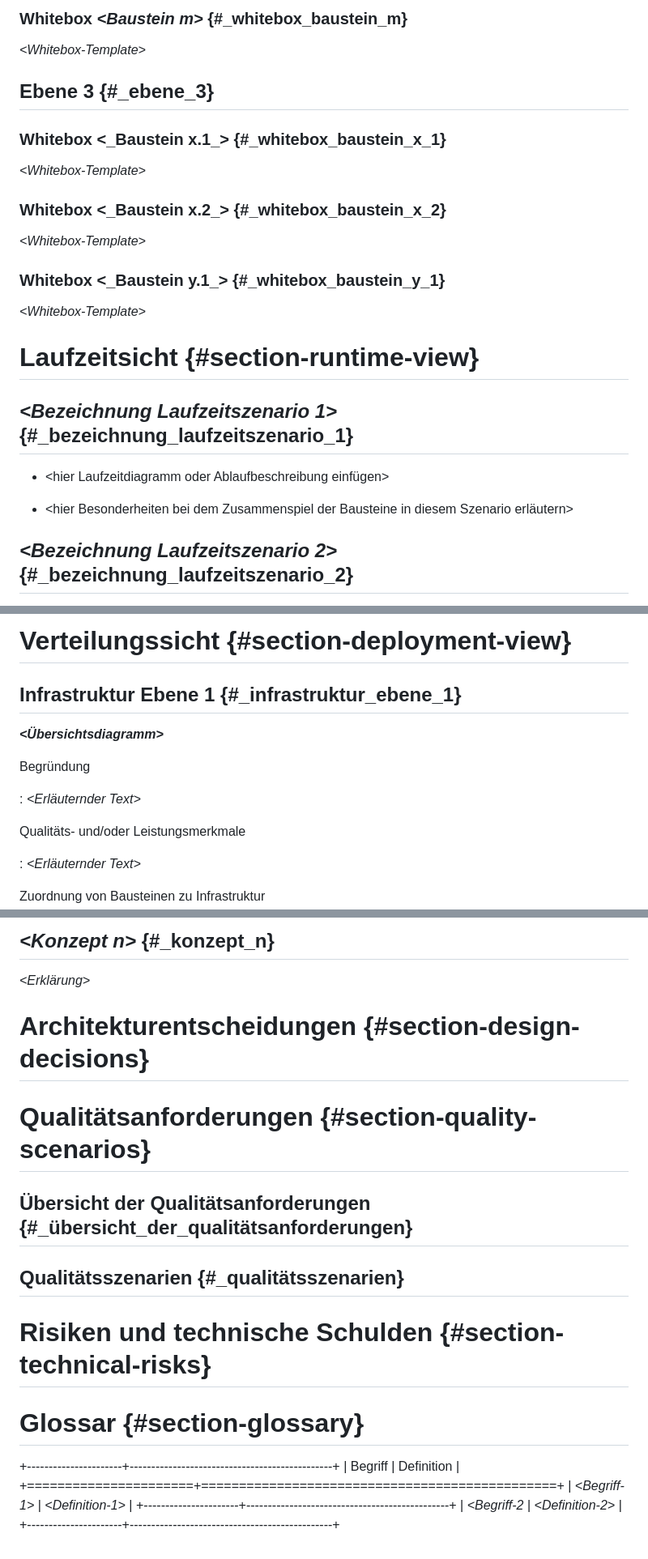
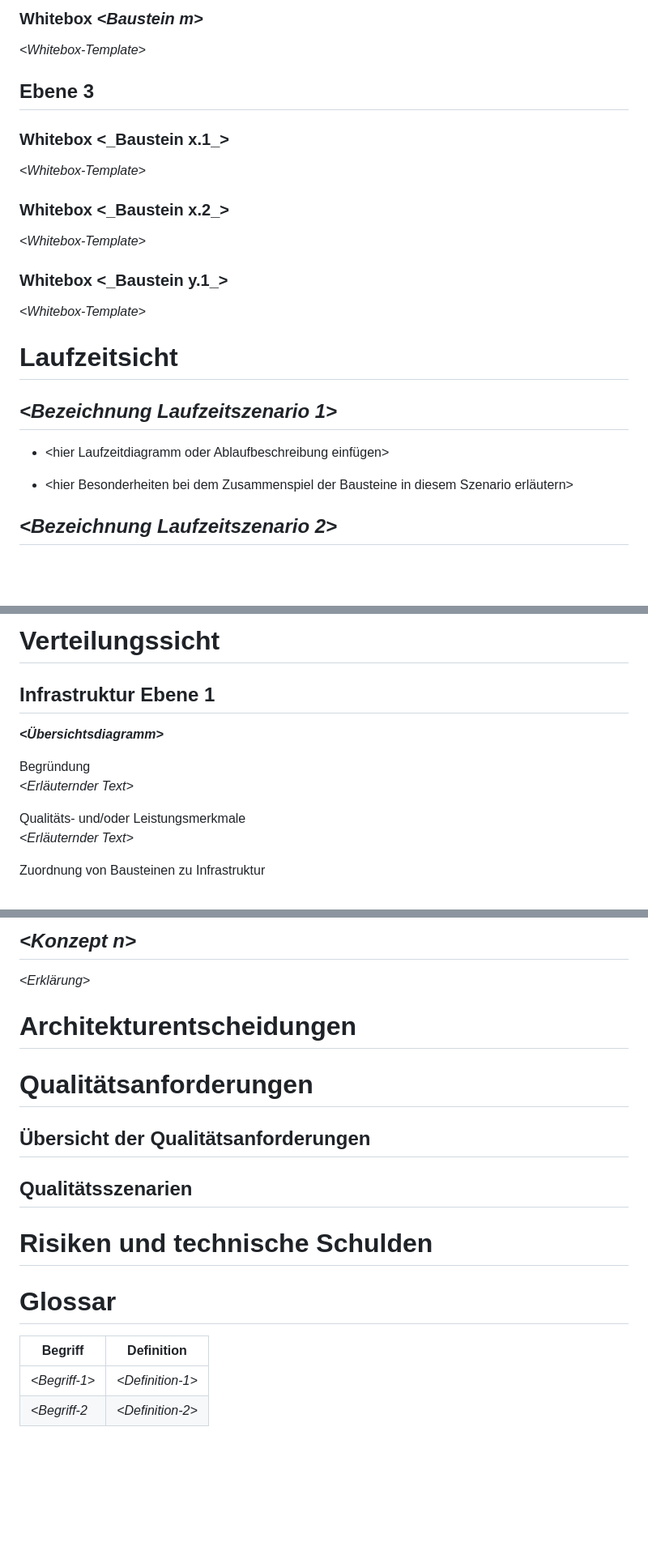
Before and after one commit to Fiusa21/eVisitenkarte, a Markdown page: Documentation.md, 3 parts joined by grey strips. Shown: that part at 81% size. Drawn GitHub-style; blank space fills up the shorter version.

```diff
--- a/Documentation.md
+++ b/Documentation.md
@@ -106,30 +100,30 @@ Wichtige Schnittstellen
 
-### Whitebox *\<Baustein m\>* {#_whitebox_baustein_m}
+### Whitebox *\<Baustein m\>*
 
 *\<Whitebox-Template\>*
 
-## Ebene 3 {#_ebene_3}
+## Ebene 3
 
-### Whitebox \<\_Baustein x.1\_\> {#_whitebox_baustein_x_1}
+### Whitebox \<\_Baustein x.1\_\>
 
 *\<Whitebox-Template\>*
 
-### Whitebox \<\_Baustein x.2\_\> {#_whitebox_baustein_x_2}
+### Whitebox \<\_Baustein x.2\_\>
 
 *\<Whitebox-Template\>*
 
-### Whitebox \<\_Baustein y.1\_\> {#_whitebox_baustein_y_1}
+### Whitebox \<\_Baustein y.1\_\>
 
 *\<Whitebox-Template\>*
 
-# Laufzeitsicht {#section-runtime-view}
+# Laufzeitsicht
 
-## *\<Bezeichnung Laufzeitszenario 1\>* {#_bezeichnung_laufzeitszenario_1}
+## *\<Bezeichnung Laufzeitszenario 1\>*
 
 - \<hier Laufzeitdiagramm oder Ablaufbeschreibung einfügen\>
 
 - \<hier Besonderheiten bei dem Zusammenspiel der Bausteine in diesem
   Szenario erläutern\>
 
-## *\<Bezeichnung Laufzeitszenario 2\>* {#_bezeichnung_laufzeitszenario_2}
+## *\<Bezeichnung Laufzeitszenario 2\>*
 
@@ -141,16 +135,14 @@ Wichtige Schnittstellen
 
-# Verteilungssicht {#section-deployment-view}
+# Verteilungssicht
 
-## Infrastruktur Ebene 1 {#_infrastruktur_ebene_1}
+## Infrastruktur Ebene 1
 
 ***\<Übersichtsdiagramm\>***
 
 Begründung
-
-:   *\<Erläuternder Text\>*
+*\<Erläuternder Text\>*
 
 Qualitäts- und/oder Leistungsmerkmale
-
-:   *\<Erläuternder Text\>*
+*\<Erläuternder Text\>*
 
 Zuordnung von Bausteinen zu Infrastruktur
@@ -187,24 +178,21 @@ Zuordnung von Bausteinen zu Infrastruktur
 
-## *\<Konzept n\>* {#_konzept_n}
+## *\<Konzept n\>*
 
 *\<Erklärung\>*
 
-# Architekturentscheidungen {#section-design-decisions}
+# Architekturentscheidungen
 
-# Qualitätsanforderungen {#section-quality-scenarios}
+# Qualitätsanforderungen
 
-## Übersicht der Qualitätsanforderungen {#_übersicht_der_qualitätsanforderungen}
+## Übersicht der Qualitätsanforderungen
 
-## Qualitätsszenarien {#_qualitätsszenarien}
+## Qualitätsszenarien
 
-# Risiken und technische Schulden {#section-technical-risks}
+# Risiken und technische Schulden
 
-# Glossar {#section-glossary}
+# Glossar
 
-+----------------------+-----------------------------------------------+
-| Begriff              | Definition                                    |
-+======================+===============================================+
-| *\<Begriff-1\>*      | *\<Definition-1\>*                            |
-+----------------------+-----------------------------------------------+
-| *\<Begriff-2*        | *\<Definition-2\>*                            |
-+----------------------+-----------------------------------------------+
+| Begriff         | Definition         |
+|-----------------|--------------------|
+| *\<Begriff-1\>* | *\<Definition-1\>* |
+| *\<Begriff-2*   | *\<Definition-2\>* |
```
Also changed, not shown: other parts of Documentation.md (+41 -48 lines).
